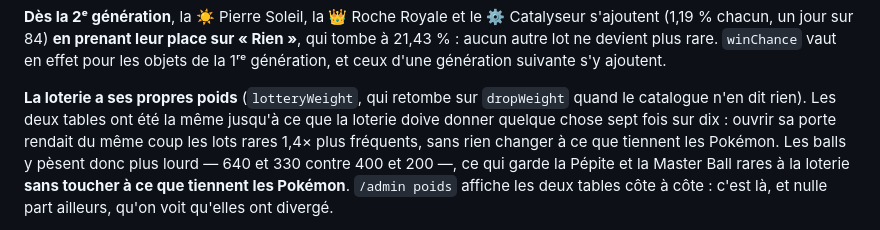
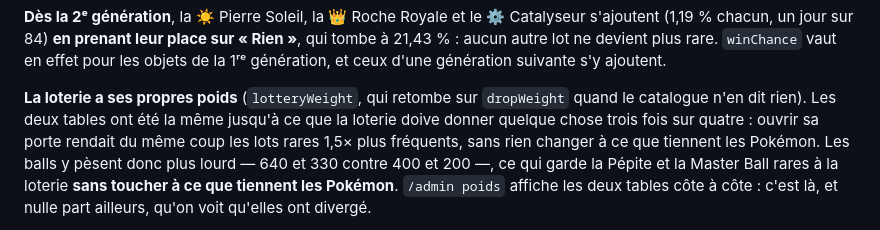
Before and after one commit to Sydnec/PCR, a Markdown page: docs/pokemon/loterie.md, the part around the change. Rendered like a GitHub page.

```diff
--- a/docs/pokemon/loterie.md
+++ b/docs/pokemon/loterie.md
@@ -39,7 +39,7 @@ ceux d'une génération suivante s'y ajoutent.
 
 **La loterie a ses propres poids** (`lotteryWeight`, qui retombe sur `dropWeight` quand le
 catalogue n'en dit rien). Les deux tables ont été la même jusqu'à ce que la loterie doive donner
-quelque chose sept fois sur dix : ouvrir sa porte rendait du même coup les lots rares 1,4× plus
+quelque chose trois fois sur quatre : ouvrir sa porte rendait du même coup les lots rares 1,5× plus
 fréquents, sans rien changer à ce que tiennent les Pokémon. Les balls y pèsent donc plus lourd —
 640 et 330 contre 400 et 200 —, ce qui garde la Pépite et la Master Ball rares à la loterie **sans
 toucher à ce que tiennent les Pokémon**. `/admin poids` affiche les deux tables côte à côte : c'est là, et nulle part ailleurs,
```
Also changed, not shown: docs/pokemon/capture.md (+2 -2 lines).
